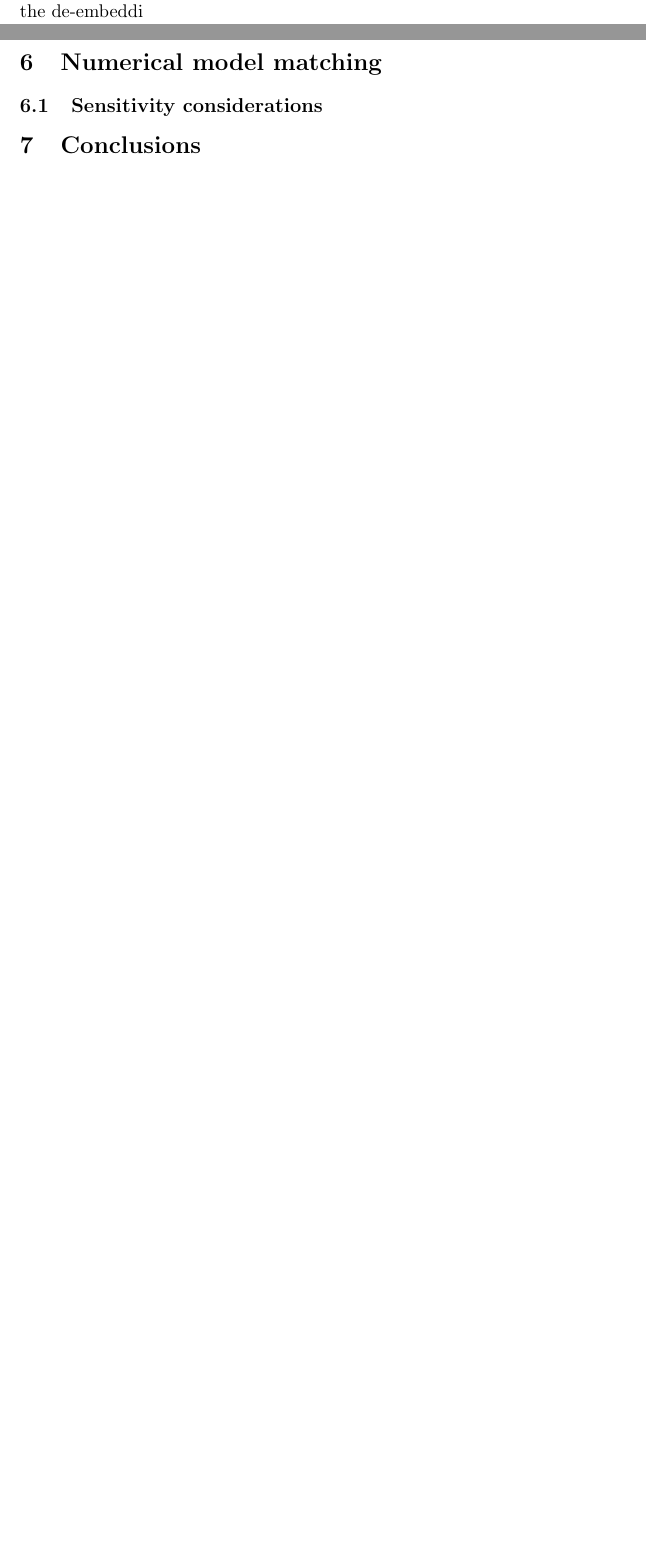
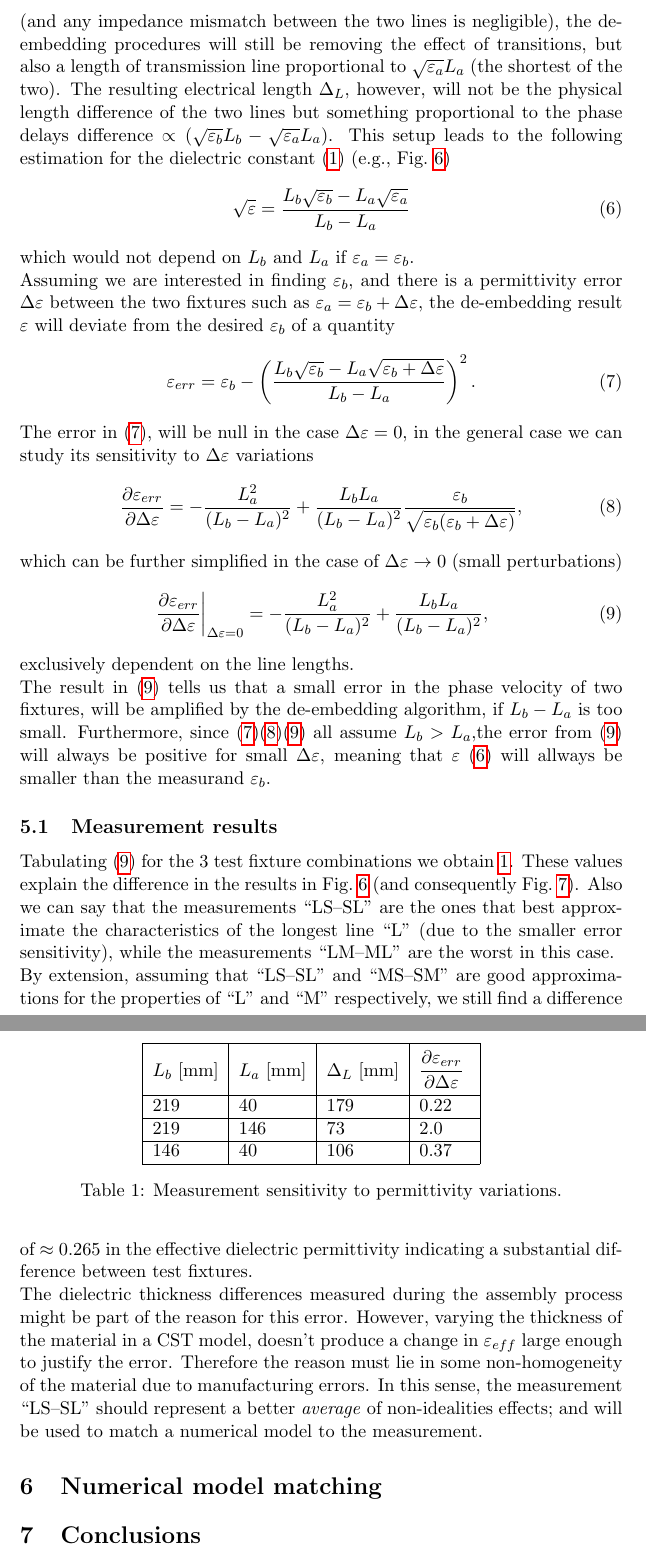
Before and after one commit to Mencarelli-Simone/microstripMeasurements, a LaTeX document (main.tex): two parts of pages 8 and 9 of 10 before the commit and two parts of pages 9 and 10 of 11 after it, joined at a grey line, cut at the place of the change, the shorter picture padded with empty space. Compiled offline with pdfLaTeX.

Commit message:
chapter 5

```diff
--- a/main.tex
+++ b/main.tex
@@ -254,14 +253,80 @@
     In the ideal case, the two test fixtures are supposed to have identical propagation constants.
     In practice, as depicted in~\fig{fig:error}, the two lines might have slightly different properties, yielding
     to an error in the estimation of the electrical length of the virtual line $\Delta_L$ in the drawing.\\
-    Assuming that the only difference is in the phase velocity of the two lines, the de-embeddi
+    Assuming that the only difference is in the phase velocity of the two lines (and any impedance mismatch between the
+    two lines is negligible), the de-embedding procedures will still be removing the effect of transitions, but also a
+    length of transmission line proportional to $\sqrt{\varepsilon_a }L_a$ (the shortest of the two).
+    The resulting electrical length $\Delta_L$, however, will not be the physical length difference of the two lines
+    but something proportional to the phase delays difference $\propto (\sqrt{\varepsilon_b} L_b - \sqrt{\varepsilon_a} L_a$).
+    This setup leads to the following estimation for the dielectric constant~\eqref{eq:epsilon} (e.g.,~\fig{fig:epsilonmeas})
+    \begin{equation}
+        \sqrt{\varepsilon} = \dfrac{L_b \sqrt{\varepsilon_b} - L_a \sqrt{\varepsilon_a}}{L_b - L_a}
+        \label{eq:epsidiff}
+    \end{equation}
+    which would not depend on $L_b$ and $L_a$ if $\varepsilon_a = \varepsilon_b$.\\
+    Assuming we are interested in finding $\varepsilon_b$, and there is a permittivity error $\Delta\varepsilon$ between
+    the two fixtures such as $\varepsilon_a = \varepsilon_b+\Delta\varepsilon$, the de-embedding result $\varepsilon$
+    will deviate from the desired $\varepsilon_b$ of a quantity
+    \begin{equation}
+        \varepsilon_{err} = \varepsilon_b -
+        \left(\dfrac{L_b \sqrt{\varepsilon_b} - L_a \sqrt{\varepsilon_b+\Delta\varepsilon}}{L_b - L_a}\right)^2.
+        \label{eq:epsierror}
+    \end{equation}
+    The error in~\eqref{eq:epsierror}, will be null in the case $\Delta\varepsilon = 0$, in the general case we can
+    study its sensitivity to $\Delta\varepsilon$ variations
+    \begin{equation}
+        \dfrac{\partial \varepsilon_{err}}{\partial \Delta\varepsilon} =
+        - \dfrac{L_a^2}{(L_b - L_a)^2} +
+        \dfrac{L_b L_a}{(L_b - L_a)^2} \dfrac{\varepsilon_b}{\sqrt{\varepsilon_b(\varepsilon_b + \Delta\varepsilon)}},
+        \label{eq:errderivative}
+    \end{equation}
+    which can be further simplified in the case of $\Delta\varepsilon \rightarrow 0$ (small perturbations)
+    \begin{equation}
+        \left.\dfrac{\partial \varepsilon_{err}}{\partial \Delta\varepsilon}\right|_{\Delta\varepsilon = 0}=
+        - \dfrac{L_a^2}{(L_b - L_a)^2} +
+        \dfrac{L_b L_a}{(L_b - L_a)^2},
+        \label{eq:smallerr}
+    \end{equation}
+    exclusively dependent on the line lengths. \\
+    The result in~\eqref{eq:smallerr} tells us that a small error in the phase velocity of two fixtures, will be
+    amplified by the de-embedding algorithm, if $L_b - L_a$ is too small.
+    Furthermore, since~\eqref{eq:epsierror}\eqref{eq:errderivative}\eqref{eq:smallerr} all assume $L_b > L_a$,the error
+    from~\eqref{eq:smallerr} will always be positive for small $\Delta\varepsilon$, meaning that $\varepsilon$~\eqref{eq:epsidiff}
+    will allways be smaller than the measurand $\varepsilon_b$.
 
-
+    \subsection{Measurement results}
+    \label{subsec:measure-error}
+    \begin{table}[!ht]
+        \centering
+        \begin{tabular}{|l|l|l|l|l}
+            \cline{1-4}
+            $L_b$ {[}mm{]} & $L_a$ {[}mm{]} & $\Delta_L$ {[}mm{]} & $\dfrac{\partial \varepsilon_{err}}{\partial \Delta\varepsilon}$  \rule[-4mm]{0mm}{11mm}&  \\ \cline{1-4}
+            219            & 40             & 179                 & 0.22                                                             & \\ \cline{1-4}
+            219            & 146            & 73                  & 2.0                                                              & \\ \cline{1-4}
+            146            & 40             & 106                 & 0.37                                                             & \\ \cline{1-4}
+        \end{tabular}
+        \caption{Measurement sensitivity to permittivity variations.}
+        \label{tab:errorsensitivity}
+    \end{table}
+    Tabulating~\eqref{eq:smallerr} for the 3 test fixture combinations we obtain~\ref{tab:errorsensitivity}.
+    These values explain the difference in the results in~\fig{fig:epsilonmeas} (and consequently~\fig{fig:tandmeas}).
+    Also we can say that the measurements \laser{LS--SL} are the ones that best approximate the characteristics of the
+    longest line \laser{L} (due to the smaller error sensitivity), while the measurements \laser{LM--ML} are the worst
+    in this case.\\
+    By extension, assuming that \laser{LS--SL} and \laser{MS--SM} are good approximations for the properties of
+    \laser{L} and \laser{M} respectively, we still find a difference of $\approx$~0.265 in the effective dielectric
+    permittivity indicating a substantial difference between test fixtures.\\
+    The dielectric thickness differences measured during the assembly process might be part of the reason for this error.
+    However, varying the thickness of the material in a CST model, doesn't produce a change in $\varepsilon_{eff}$
+    large enough to justify the error.
+    Therefore the reason must lie in some non-homogeneity of the material due to manufacturing errors.
+    In this sense, the measurement \laser{LS--SL} should represent a better \emph{average} of non-idealities effects;
+    and will be used to match a numerical model to the measurement.
     \section{Numerical model matching}
     \label{sec:numerical-model-matching}
 
-    \subsection{Sensitivity considerations}
-    \label{subsec:sensitivity}
+%    \subsection{Sensitivity considerations}
+%    \label{subsec:sensitivity}
 
 
     \section{Conclusions}
```
Also changed, not shown: main.tex (19 more changed lines), 1 other file.
